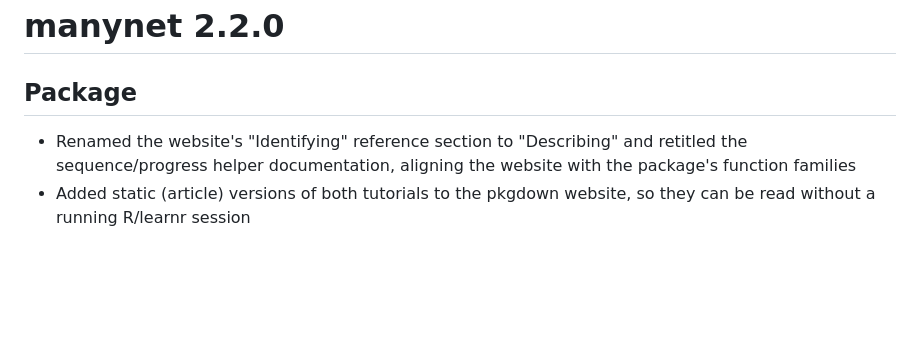
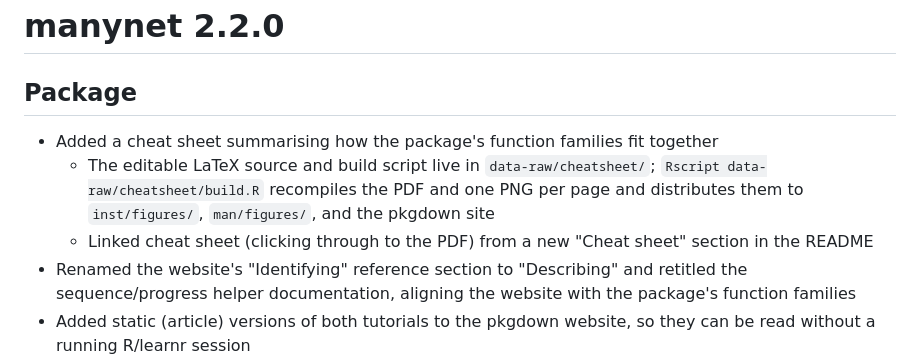
Before and after one commit to stocnet/manynet, a Markdown page: NEWS.md, the part around the change. Drawn GitHub-style; blank space fills up the shorter version.

```diff
--- a/NEWS.md
+++ b/NEWS.md
@@ -2,6 +2,9 @@
 
 ## Package
 
+- Added a cheat sheet summarising how the package's function families fit together
+  - The editable LaTeX source and build script live in `data-raw/cheatsheet/`; `Rscript data-raw/cheatsheet/build.R` recompiles the PDF and one PNG per page and distributes them to `inst/figures/`, `man/figures/`, and the pkgdown site
+  - Linked cheat sheet (clicking through to the PDF) from a new "Cheat sheet" section in the README
 - Renamed the website's "Identifying" reference section to "Describing" and retitled the sequence/progress helper documentation, aligning the website with the package's function families
 - Added static (article) versions of both tutorials to the pkgdown website, so they can be read without a running R/learnr session
 - Added a functional testing infrastructure (`tests/testthat/test-functional_*.R`) that automatically enumerates exported functions by family prefix (`to_*`, `from_*`, `is_*`, `net_*`/`node_*`/`tie_*`, `as_*list`, `create_*`/`generate_*`/`play_*`, and the `add_*`/`mutate_*`/`filter_*`/etc. manipulation verbs) and audits each across a standard grid of fixture networks (directed, two-mode, weighted, signed, multiplex, longitudinal) and object classes (tidygraph, igraph, matrix, network, edgelist, stocnet), raising package test coverage from ~52% to over 70%
```
Also changed, not shown: README.md (+11 -3 lines), man/figures/cheatsheet.png (added), 7 other files.
